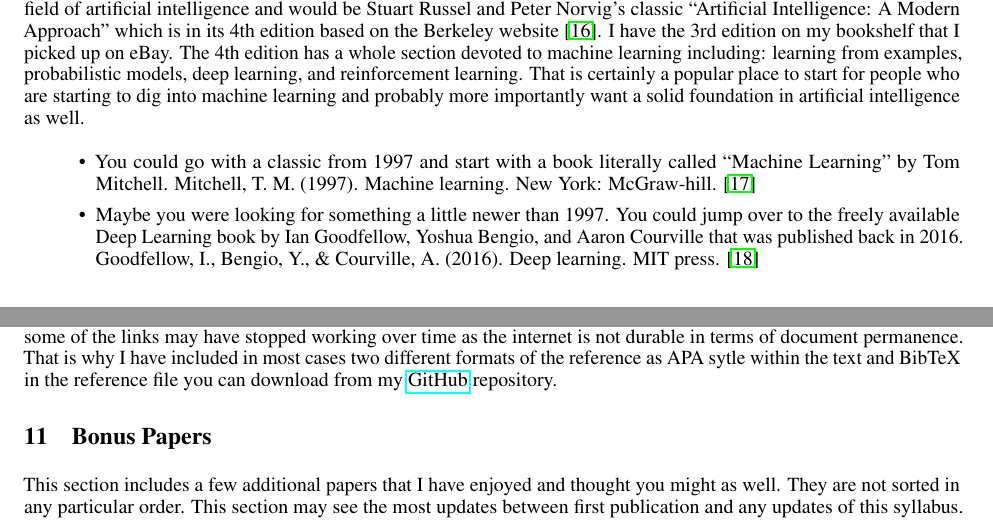
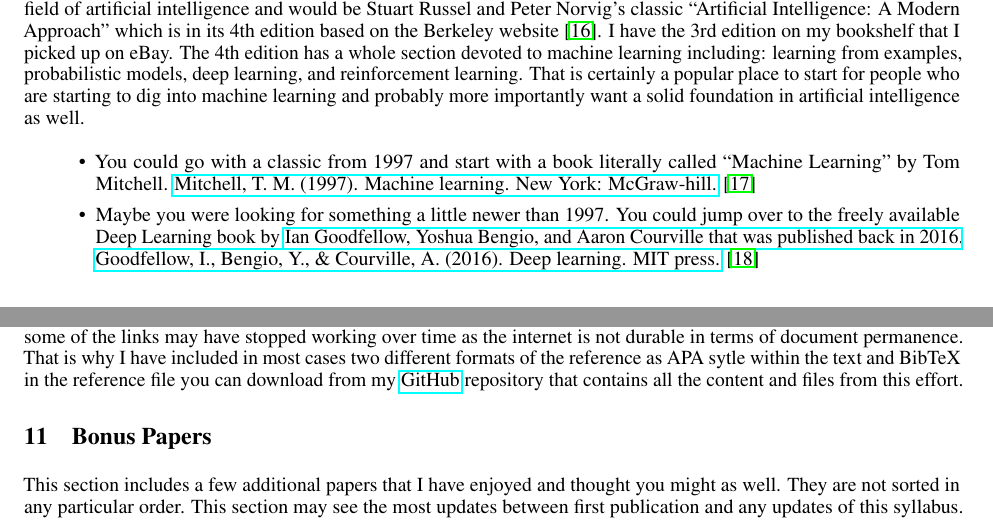
Before and after one commit to nelslindahlx/Introduction-to-machine-learning-syllabus-2022, a LaTeX paper (syllabus.tex): two parts of pages 4 and 15 of 19, joined at a grey line, cut so that both start at the same text. Compiled offline with pdfLaTeX.

Commit message:
Add files via upload
Link updates

```diff
--- a/syllabus.tex
+++ b/syllabus.tex
@@ -136,8 +136,8 @@ During part one of this lecture I covered 10 different machine learning papers t
 Sometimes you just want to have all the content packaged up and provided to you as a single serving introduction to machine learning. I’m aware that within this lecture I did not elect to take that single serving path. This field of study is large enough and includes a diverse enough set of knowledge that I think you need to approach it in a variety of different ways based on your specific learning needs. To that end I broke my machine learning literature review into two distinct parts. This second part is about where you could pick up one source and get started, but hopefully it won’t be the final destination in the lifeline learning journey that is understanding the ever changing field of machine learning. For those of you who have been reading this series for sometime you know that my go to introductory text is from the field of artificial intelligence and would be Stuart Russel and Peter Norvig’s classic “Artificial Intelligence: A Modern Approach” which is in its 4th edition based on the Berkeley website \cite{rusell2003artificial}. I have the 3rd edition on my bookshelf that I picked up on eBay. The 4th edition has a whole section devoted to machine learning including: learning from examples, probabilistic models, deep learning, and reinforcement learning. That is certainly a popular place to start for people who are starting to dig into machine learning and probably more importantly want a solid foundation in artificial intelligence as well.
 
 \begin{itemize}
-\item You could go with a classic from 1997 and start with a book literally called “Machine Learning” by Tom Mitchell. Mitchell, T. M. (1997). Machine learning. New York: McGraw-hill. \cite{mitchell1997machine}
-\item Maybe you were looking for something a little newer than 1997. You could jump over to the freely available Deep Learning book by Ian Goodfellow, Yoshua Bengio, and Aaron Courville that was published back in 2016. Goodfellow, I., Bengio, Y., \& Courville, A. (2016). Deep learning. MIT press. \cite{goodfellow2016deep}
+\item You could go with a classic from 1997 and start with a book literally called “Machine Learning” by Tom Mitchell. \href{http://www.cs.cmu.edu/~tom/files/MachineLearningTomMitchell.pdf}{Mitchell, T. M. (1997). Machine learning. New York: McGraw-hill.} \cite{mitchell1997machine}
+\item Maybe you were looking for something a little newer than 1997. You could jump over to the freely available Deep Learning book by \href{https://www.deeplearningbook.org/}{Ian Goodfellow, Yoshua Bengio, and Aaron Courville that was published back in 2016. Goodfellow, I., Bengio, Y., \& Courville, A. (2016). Deep learning. MIT press.} \cite{Goodfellow-et-al-2016}
 \end{itemize}
 
 A lot more books exist that could help give you an introduction to machine learning, but I’m going to close out with the three that I happen to like the best. That does not mean they are the only way to go about learning machine learning.
@@ -465,7 +465,7 @@ Let's look at the first technology in Table 1~\ref{tab:my-table1} which happens
 So now if we take it to the next level and look a little deeper in terms of what's happening with the MLOps part of it. You're gonna see a major drop-off. Remember TensorFlow had 154,162 stars. Now you're starting to see the number of stars drop off considerably. You're starting to see that number of stars at 10,000 or less. You are starting to see kubeflow, mlflow, and some of these things that you know are complex stuff like metaflow from Netflix and you're only gonna see 4,000 stars and each of these things is gonna have sub 500 contributors. We haven't seen everyone trying to implement MLOps swarm in and start using these things. One of the reasons for that rapid decline in interest has to be the previously described bucket 1 where you can just connect to an API and functionally someone else is running part of the day to day MLOps.
 
 \section{Conclusion}
-Machine learning is an interesting and ever expanding domain within the greater world of artificial intelligence studies. Thank you for digging into this independent study introduction to machine learning syllabus. Please keep in mind that some of the links may have stopped working over time as the internet is not durable in terms of document permanence. That is why I have included in most cases two different formats of the reference as APA sytle within the text and BibTeX in the reference file you can download from my \href{https://github.com/nelslindahlx/Introduction-to-machine-learning-syllabus-2022}{GitHub} repository.
+Machine learning is an interesting and ever expanding domain within the greater world of artificial intelligence studies. Thank you for digging into this independent study introduction to machine learning syllabus. Please keep in mind that some of the links may have stopped working over time as the internet is not durable in terms of document permanence. That is why I have included in most cases two different formats of the reference as APA sytle within the text and BibTeX in the reference file you can download from my \href{https://github.com/nelslindahlx/Introduction-to-machine-learning-syllabus-2022}{GitHub} repository that contains all the content and files from this effort.
 
 \section{Bonus Papers}
 This section includes a few additional papers that I have enjoyed and thought you might as well. They are not sorted in any particular order. This section may see the most updates between first publication and any updates of this syllabus. I’m sure that papers will get recommended to be included and if they don’t naturally fit into the main structure without overloading the reader, then they will end up here in the bonus papers section. .
```
Also changed, not shown: references.bib (+6 -5 lines), DRAFT Introduction_to_machine_learning_syllabus_2022.pdf.
